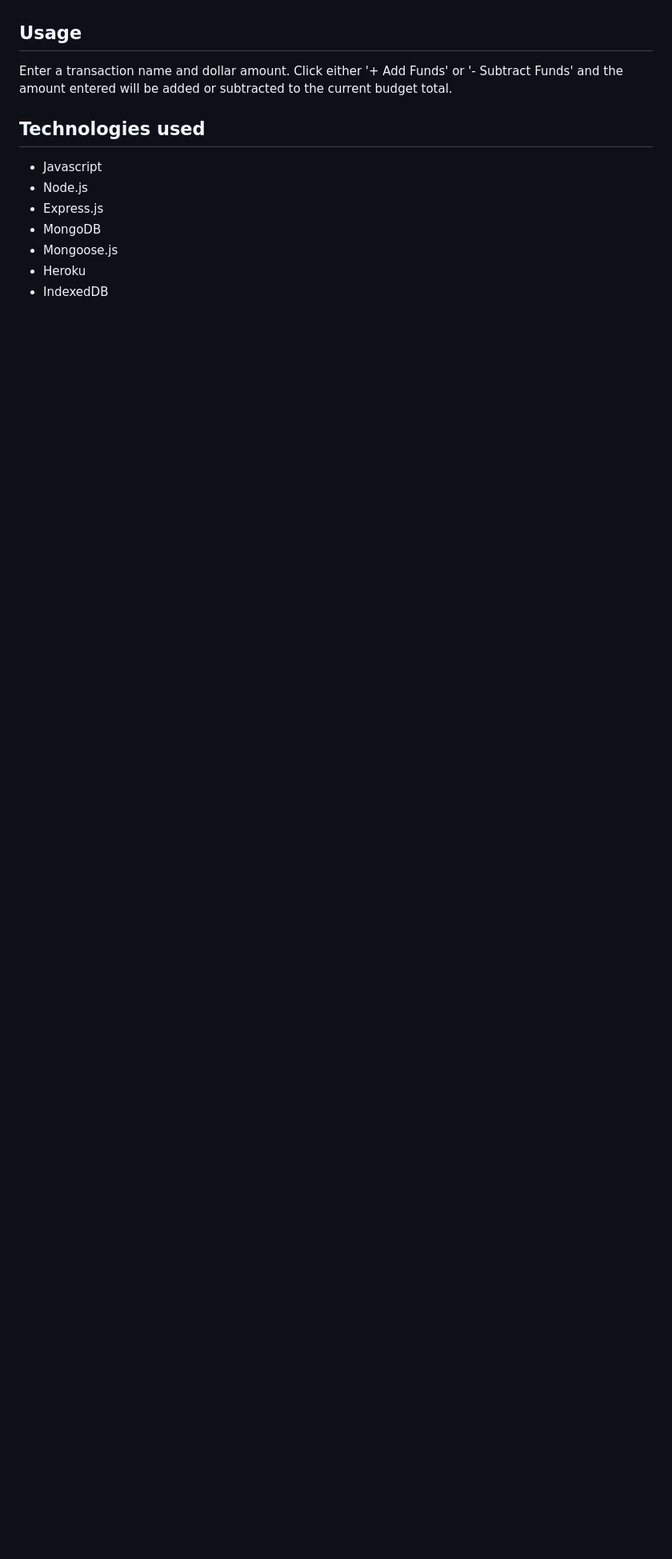
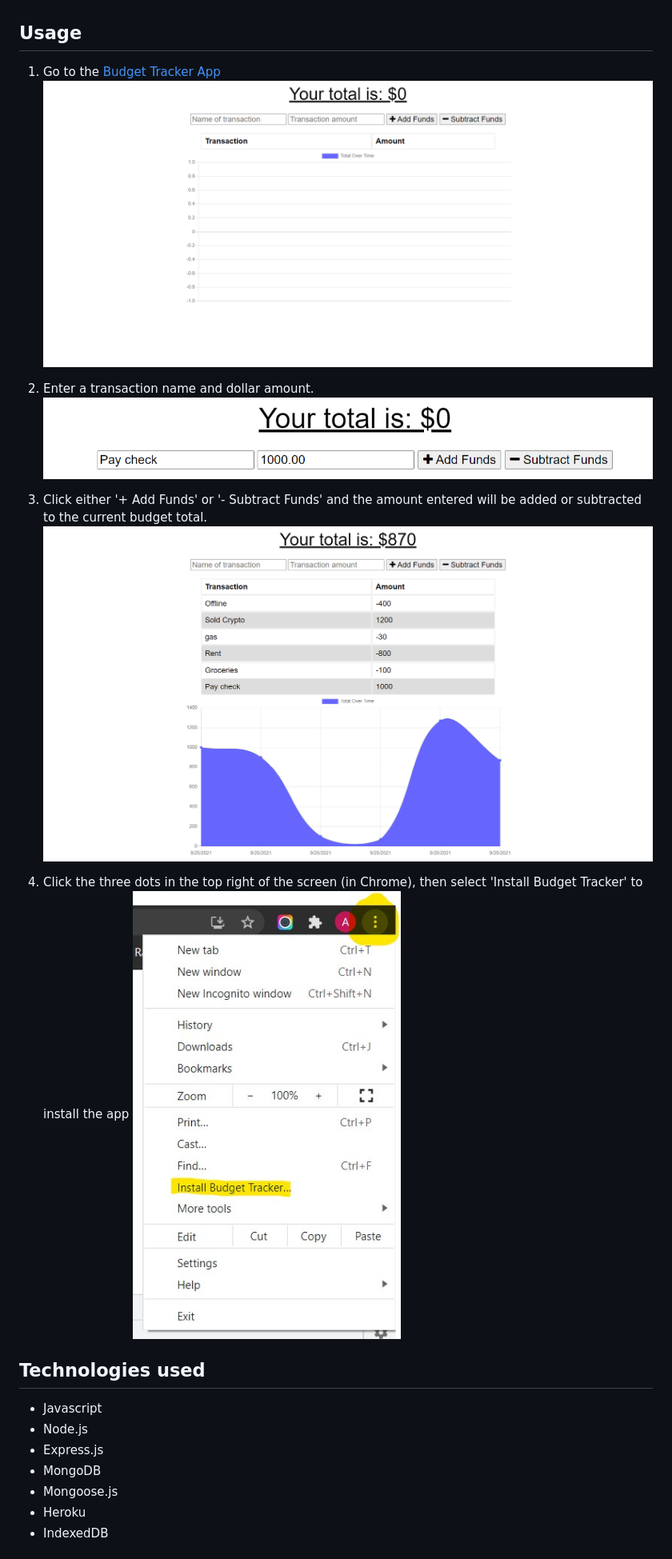
Before and after one commit to AdrianCronin/Budget-Tracker, a Markdown page: README.md, the part around the change printed below. Shown: that part at 80% size. Drawn GitHub-style; pictures changed too: assets/images/add-funds.png (added), assets/images/app-install.jpg (added), assets/images/budget-tracker.png (added); blank space fills up the shorter version.

Commit message:
updated README and added images

```diff
--- a/README.md
+++ b/README.md
@@ -14,8 +15,17 @@ An installable budget tracking app. Users can add and subtract funds while onlin
 
 ## Usage
 
-Enter a transaction name and dollar amount. Click either '+ Add Funds' or '- Subtract Funds' and the amount entered will be added or subtracted to the current budget total.
+1. Go to the [Budget Tracker App](https://intense-chamber-46703.herokuapp.com/)
+![New User Homepage](./assets/images/budget-tracker.png)
 
+2. Enter a transaction name and dollar amount.
+![New Transaction](./assets/images/add-funds.png)
+
+3. Click either '+ Add Funds' or '- Subtract Funds' and the amount entered will be added or subtracted to the current budget total.
+![Add or Remove funds](./assets/images/subtracted-funds.png)
+
+4. Click the three dots in the top right of the screen (in Chrome), then select 'Install Budget Tracker' to install the app
+![Install App](./assets/images/app-install.jpg)
 
 ## Technologies used
 * Javascript
```
Also changed, not shown: other parts of README.md (+1 -0 lines).
